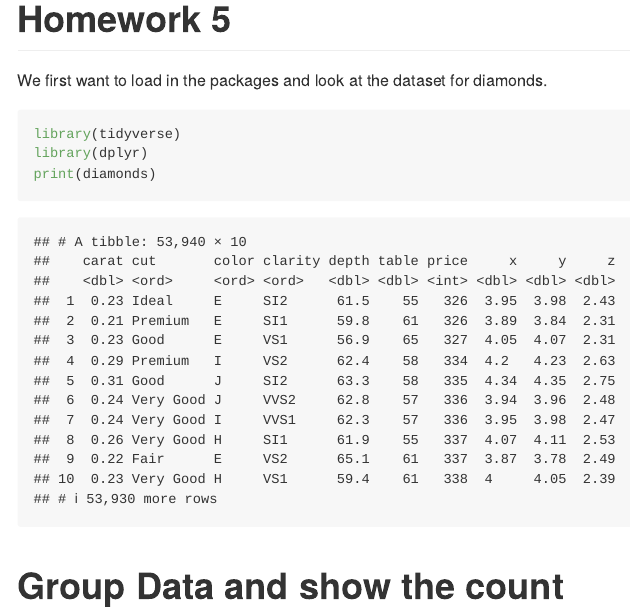
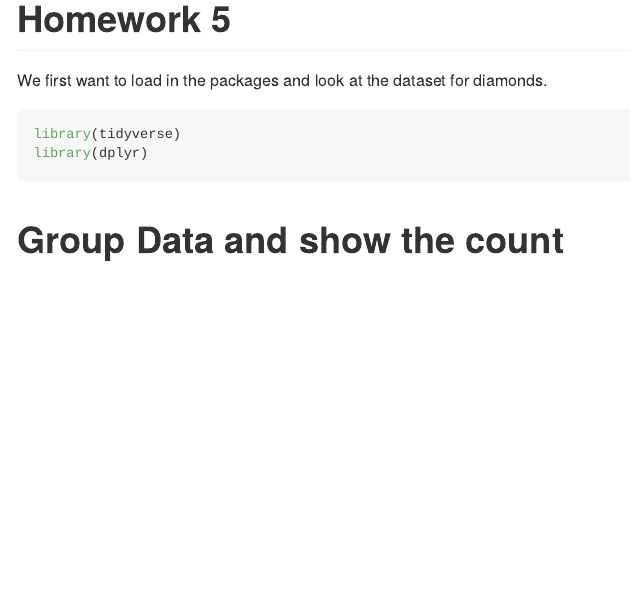
Before and after one commit to DanielL543/MICR_475, an R Markdown document (hw_5.Rmd): the page in a window 1100 px wide, from its top. Rendered offline with R 4.5, knitr and Pandoc, with nearby package versions; code that draws random numbers runs with fixed seeds of ours.

Commit message:
removed "print" data frame

````diff
--- a/hw_5.Rmd
+++ b/hw_5.Rmd
@@ -7,7 +7,6 @@ We first want to load in the packages and look at the dataset for diamonds.
 ```{r, message=FALSE}
 library(tidyverse)
 library(dplyr)
-print(diamonds)
 ```
 # Group Data and show the count
 ```{r}
````
Also changed, not shown: hw_5.md.
